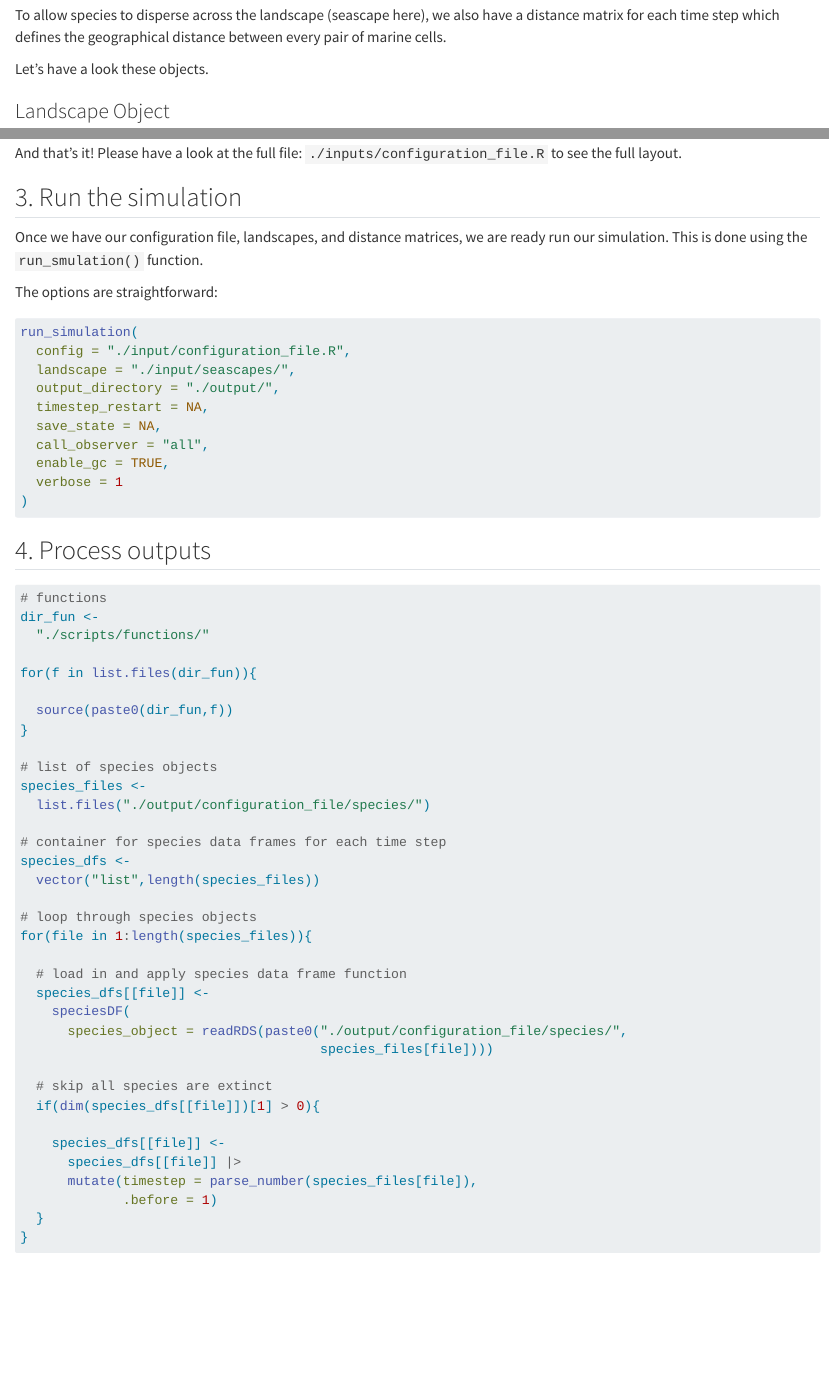
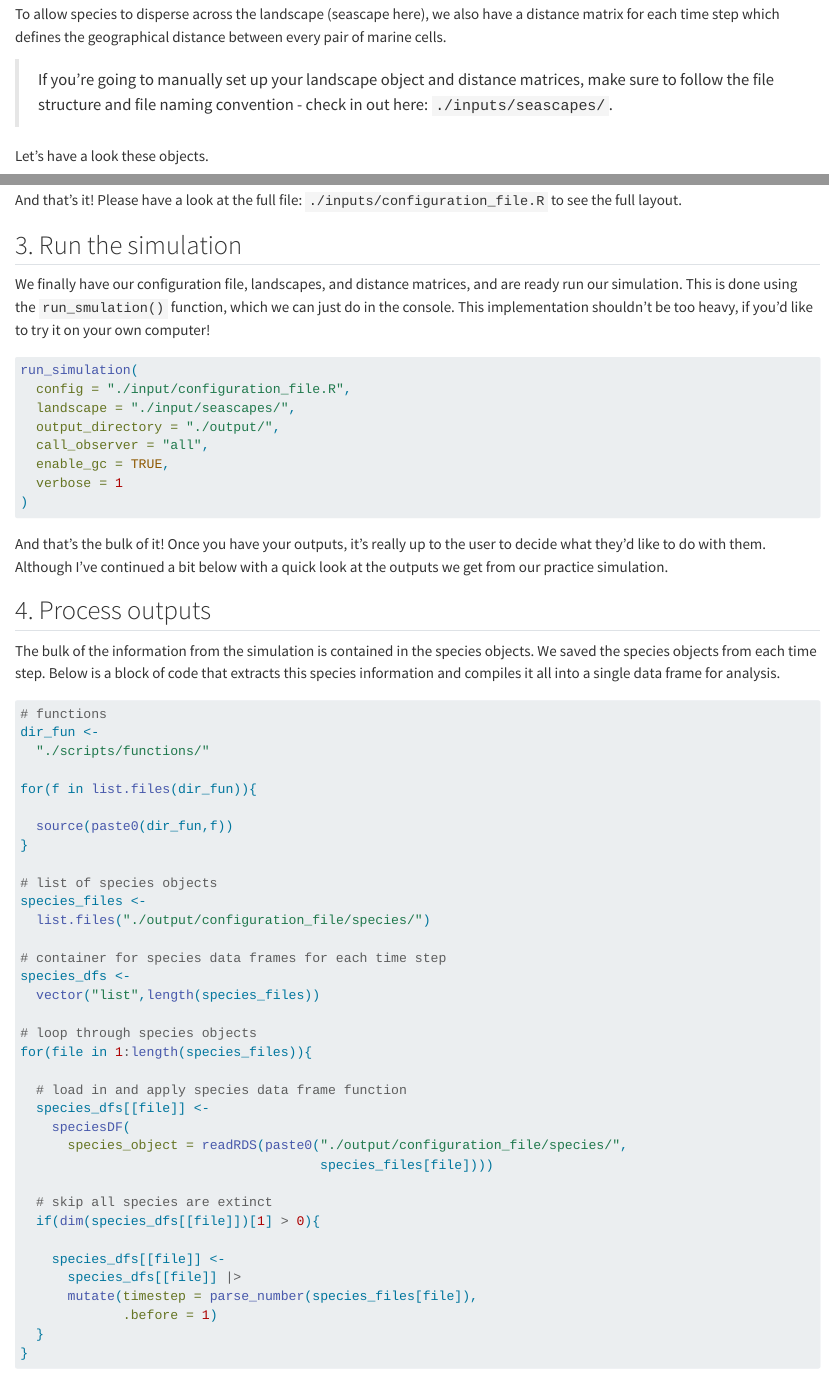
Before and after one commit to thomaskeggin/gen3sis_sandbox, a Quarto document (readme.qmd): the page in a window 1100 px wide, from 1270 px down before the commit and from 1300 px down after it, so that both start at the same text, and a second part further down, joined at a grey line. Rendered offline with R 4.5, knitr and Pandoc in place of Quarto, with nearby package versions; drawn as R Markdown's standard HTML page in place of the format the file asks for; code that draws random numbers runs with fixed seeds of ours; some code elsewhere in the file could not run offline; long lines of code are wrapped.

Commit message:
update readme

````diff
--- a/readme.qmd
+++ b/readme.qmd
@@ -103,6 +104,8 @@ This process can be complex, so here we are using pre-compiled inputs from @kegg
 Our environment consists of **sea surface temperature (SST)** and **depth** estimates every 177 ka from \~ 8 mya until the present at a 1 degree resolution. This gives us 48 time steps. These are stored in the landscapes.rds object, which is a list of two data frames. Each data frame consists of xy columns for the coordinates, and 48 columns containing the SST and depth values for each time step.
 
 To allow species to disperse across the landscape (seascape here), we also have a distance matrix for each time step which defines the geographical distance between every pair of marine cells.
+
+> If you're going to manually set up your landscape object and distance matrices, make sure to follow the file structure and file naming convention - check in out here: `./inputs/seascapes/`.
 
 Let's have a look these objects.
 
@@ -690,24 +693,24 @@ And that's it! Please have a look at the full file: `./inputs/configuration_file
 
 ## 3. Run the simulation
 
-Once we have our configuration file, landscapes, and distance matrices, we are ready run our simulation. This is done using the `run_smulation()` function.
-
-The options are straightforward:
+We finally have our configuration file, landscapes, and distance matrices, and are ready run our simulation. This is done using the `run_smulation()` function, which we can just do in the console. This implementation shouldn't be too heavy, if you'd like to try it on your own computer!
 
 ```{r,eval=F}
 run_simulation(
   config = "./input/configuration_file.R",
   landscape = "./input/seascapes/",
   output_directory = "./output/",
-  timestep_restart = NA,
-  save_state = NA,
   call_observer = "all",
   enable_gc = TRUE,
   verbose = 1
 )
 ```
 
+And that's the bulk of it! Once you have your outputs, it's really up to the user to decide what they'd like to do with them. Although I've continued a bit below with a quick look at the outputs we get from our practice simulation.
+
 ## 4. Process outputs
+
+The bulk of the information from the simulation is contained in the species objects. We saved the species objects from each time step. Below is a block of code that extracts this species information and compiles it all into a single data frame for analysis.
 
 ```{r}
 # functions
````
Also changed, not shown: readme.md, readme_files/figure-commonmark/unnamed-chunk-17-1.png, readme_files/figure-commonmark/unnamed-chunk-18-1.png, readme.qmd (9 more changed lines).
